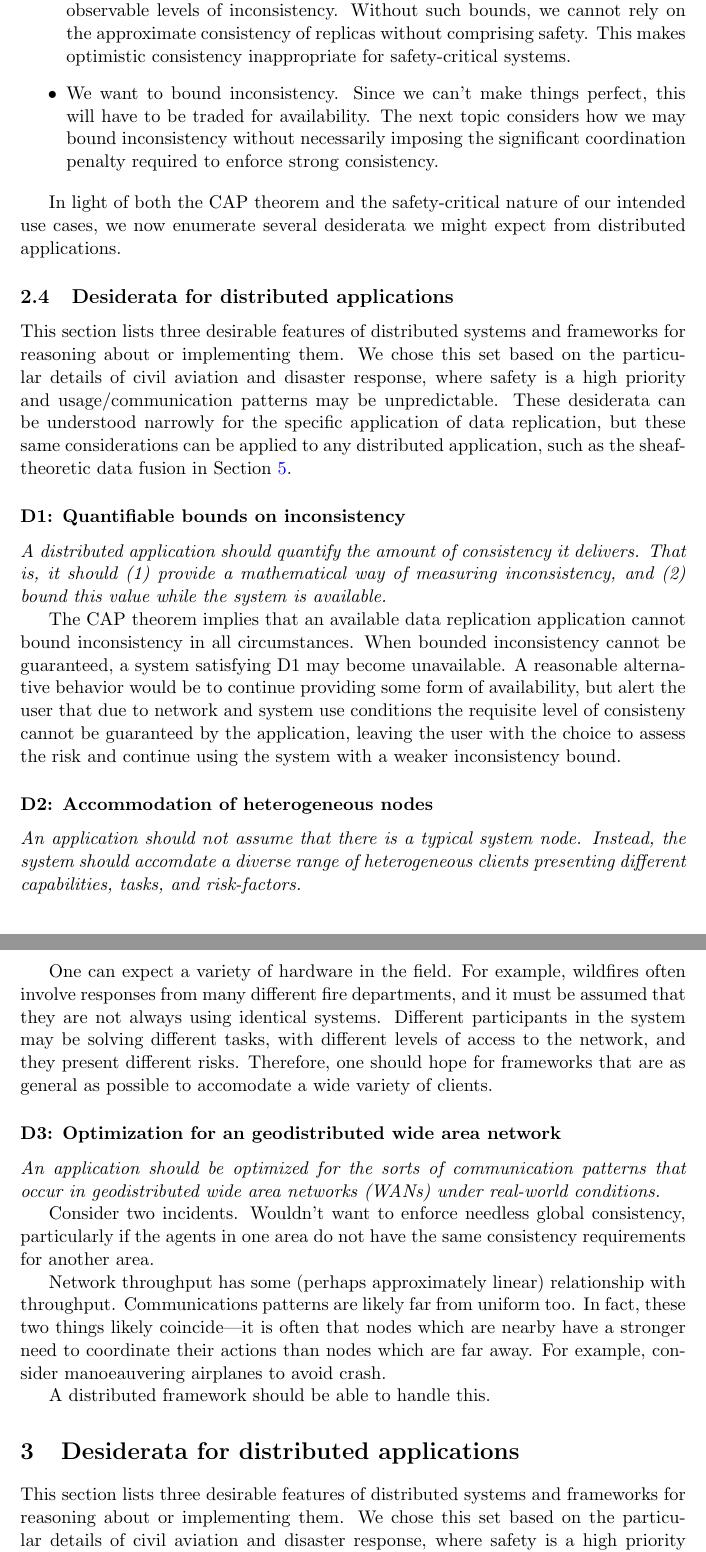
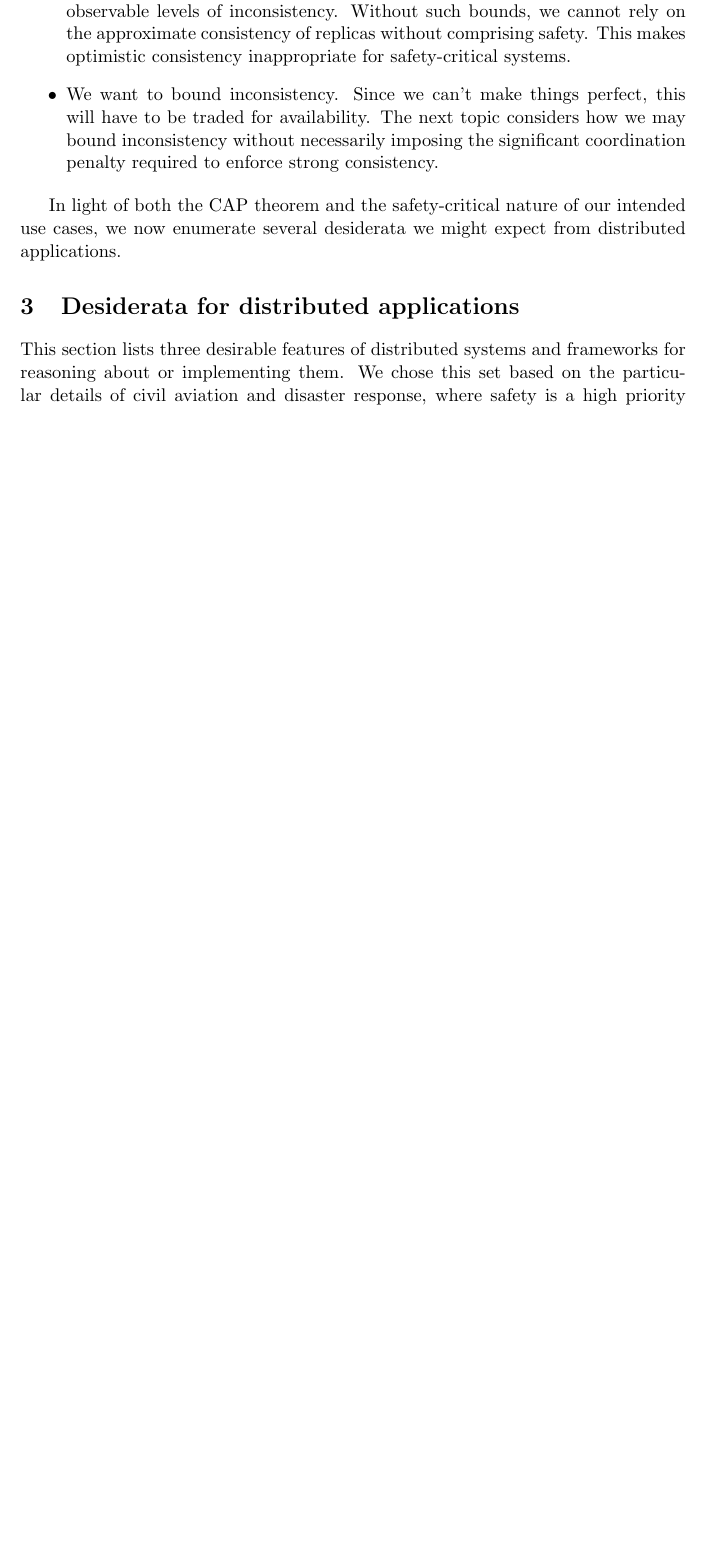
Before and after one commit to agoodloe/LDunnDistributedTM, a LaTeX document (NASATechMemo.tex, which reads Background.tex): two parts of pages 14 and 15 of 32 before the commit and part of page 14 of 32 after it, the two joined at a grey line, cut so that both start at the same text, the shorter picture padded with empty space. Compiled offline with pdfLaTeX.

Commit message:
Touchup some paragraphs

```diff
--- a/Background.tex
+++ b/Background.tex
@@ -335,66 +341,3 @@ continuous consistency in Section \ref{sec:contcons}.
 In light of both the CAP theorem and the safety-critical nature of our
 intended use cases, we now enumerate several desiderata we might
 expect from distributed applications.
-
-\subsection{Desiderata for distributed applications}
-
-This section lists three desirable features of distributed systems and
-frameworks for reasoning about or implementing them. We chose this set
-based on the particular details of civil aviation and disaster
-response, where safety is a high priority and usage/communication
-patterns may be unpredictable. These desiderata can be understood
-narrowly for the specific application of data replication, but these
-same considerations can be applied to any distributed application,
-such as the sheaf-theoretic data fusion in Section \ref{sec:sheaf}.
-
-\subsubsection*{D1: Quantifiable bounds on inconsistency}
-
-\emph{A distributed application should quantify the amount of consistency
-it delivers. That is, it should (1) provide a mathematical way of
-measuring inconsistency, and (2) bound this value while the system is
-available.}
-
-The CAP theorem implies that an available data replication application
-cannot bound inconsistency in all circumstances. When bounded
-inconsistency cannot be guaranteed, a system satisfying D1 may become
-unavailable. A reasonable alternative behavior would be to continue
-providing some form of availability, but alert the user that due to
-network and system use conditions the requisite level of consisteny
-cannot be guaranteed by the application, leaving the user with the
-choice to assess the risk and continue using the system with a weaker
-inconsistency bound.
-
-\subsubsection*{D2: Accommodation of heterogeneous nodes}
-
-\emph{An application should not assume that there is a typical system
-node. Instead, the system should accomdate a diverse range of
-heterogeneous clients presenting different capabilities, tasks, and
-risk-factors.}
-
-One can expect a variety of hardware in the field. For example,
-wildfires often involve responses from many different fire
-departments, and it must be assumed that they are not always using
-identical systems. Different participants in the system may be solving
-different tasks, with different levels of access to the network, and
-they present different risks. Therefore, one should hope for
-frameworks that are as general as possible to accomodate a wide
-variety of clients.
-
-\subsubsection*{D3: Optimization for an geodistributed wide area network}
-
-\emph{An application should be optimized for the sorts of
-communication patterns that occur in geodistributed wide area networks
-(WANs) under real-world conditions.}
-
-Consider two incidents. Wouldn't want to enforce needless global
-consistency, particularly if the agents in one area do not have the
-same consistency requirements for another area.
-
-Network throughput has some (perhaps approximately linear)
-relationship with throughput. Communications patterns are likely far
-from uniform too. In fact, these two things likely coincide---it is
-often that nodes which are nearby have a stronger need to coordinate
-their actions than nodes which are far away. For example, consider
-manoeauvering airplanes to avoid crash.
-
-A distributed framework should be able to handle this.
```
Also changed, not shown: Background.tex (58 more changed lines).
